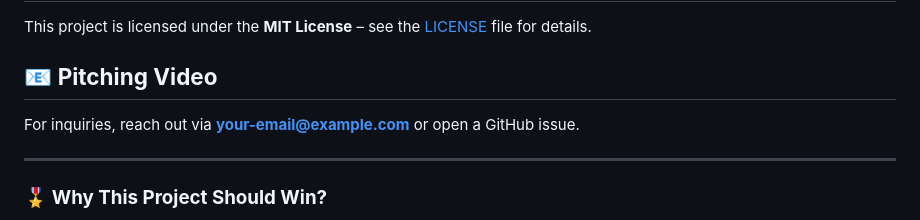
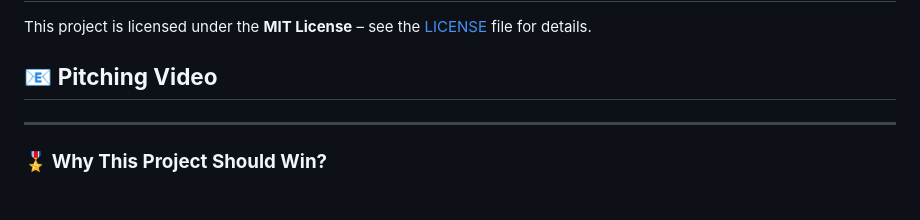
Before and after one commit to JolynLin/sirens360, a Markdown page: README.md, the part around the change. Drawn GitHub-style.

```diff
--- a/README.md
+++ b/README.md
@@ -135,7 +135,7 @@ A **real-time, interactive dashboard** for monitoring **live sensor data + AI pr
 This project is licensed under the **MIT License** – see the [LICENSE](LICENSE) file for details.
 
 ## 📧 **Pitching Video**
-For inquiries, reach out via **[your-email@example.com](mailto:your-email@example.com)** or open a GitHub issue.
+
 
 ---
 
```
